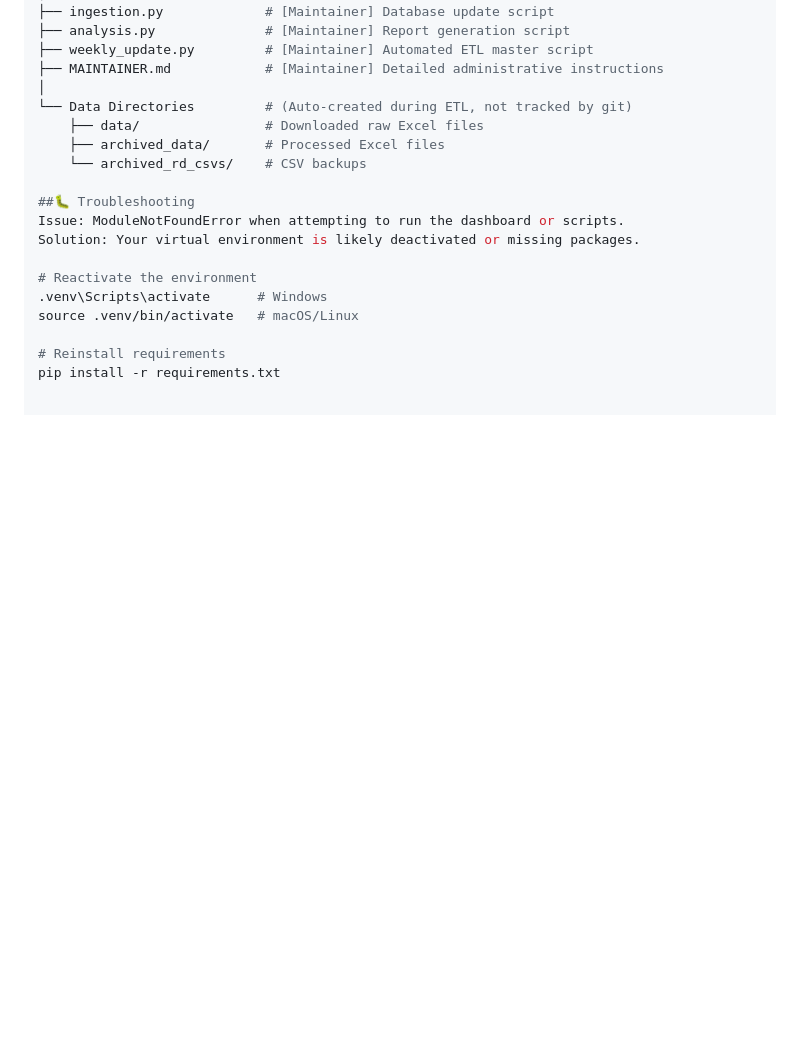
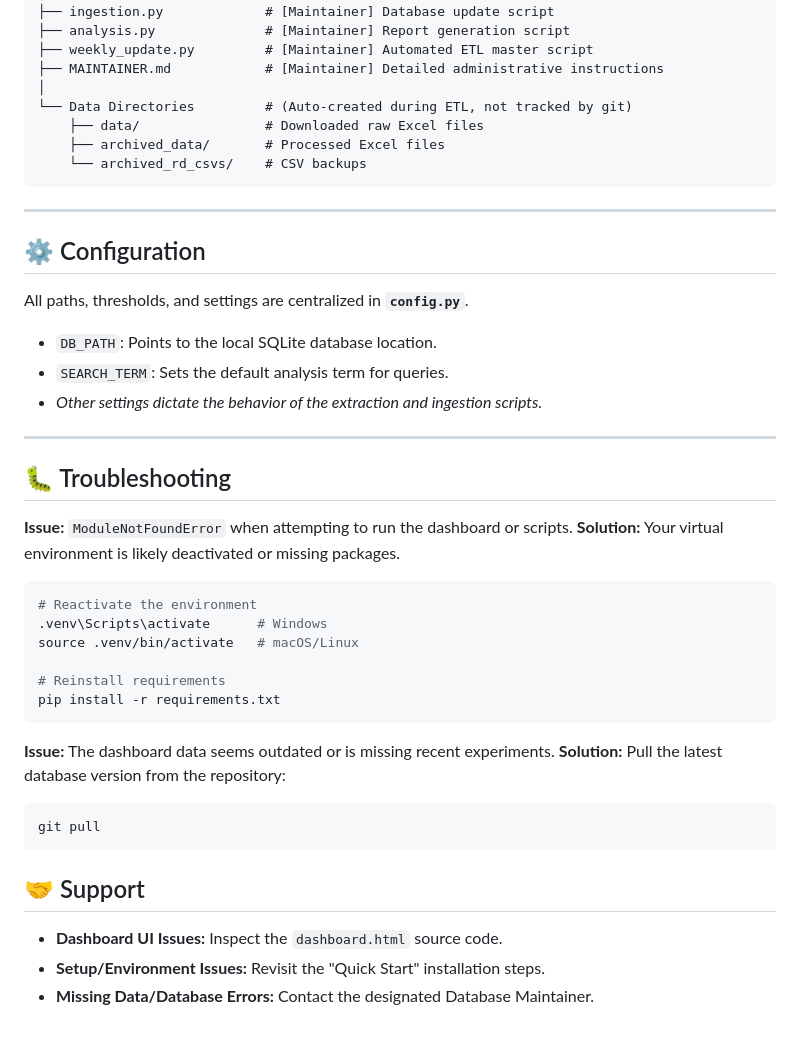
Before and after one commit to gregorymllr1/NALA-Database, a Markdown page: README.md, the part around one of its changes. GitHub-like rendering; blank space fills up the shorter version.

````diff
--- a/README.md
+++ b/README.md
@@ -76,14 +107,39 @@ git push
     ├── data/                # Downloaded raw Excel files
     ├── archived_data/       # Processed Excel files
     └── archived_rd_csvs/    # CSV backups
+```
 
-##🐛 Troubleshooting
-Issue: ModuleNotFoundError when attempting to run the dashboard or scripts.
-Solution: Your virtual environment is likely deactivated or missing packages.
+---
 
+## ⚙️ Configuration
+
+All paths, thresholds, and settings are centralized in **`config.py`**.
+* `DB_PATH`: Points to the local SQLite database location.
+* `SEARCH_TERM`: Sets the default analysis term for queries.
+* *Other settings dictate the behavior of the extraction and ingestion scripts.*
+
+---
+
+## 🐛 Troubleshooting
+
+**Issue:** `ModuleNotFoundError` when attempting to run the dashboard or scripts.
+**Solution:** Your virtual environment is likely deactivated or missing packages.
+```bash
 # Reactivate the environment
 .venv\Scripts\activate      # Windows
 source .venv/bin/activate   # macOS/Linux
 
 # Reinstall requirements
 pip install -r requirements.txt
+```
+
+**Issue:** The dashboard data seems outdated or is missing recent experiments.
+**Solution:** Pull the latest database version from the repository:
+```bash
+git pull
+```
+
+## 🤝 Support
+* **Dashboard UI Issues:** Inspect the `dashboard.html` source code.
+* **Setup/Environment Issues:** Revisit the "Quick Start" installation steps.
+* **Missing Data/Database Errors:** Contact the designated Database Maintainer.
````
Also changed, not shown: other parts of README.md (+35 -4 lines).
